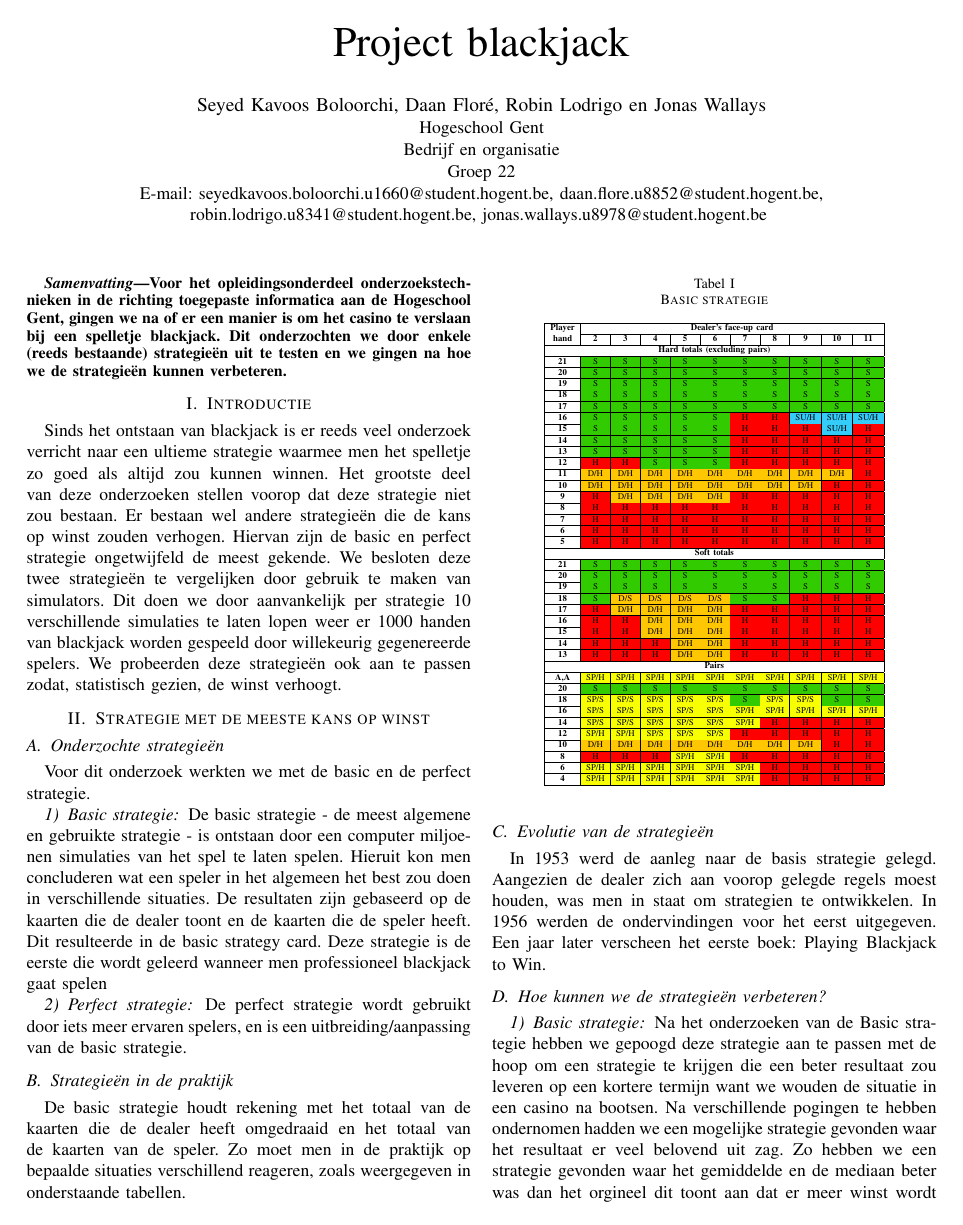
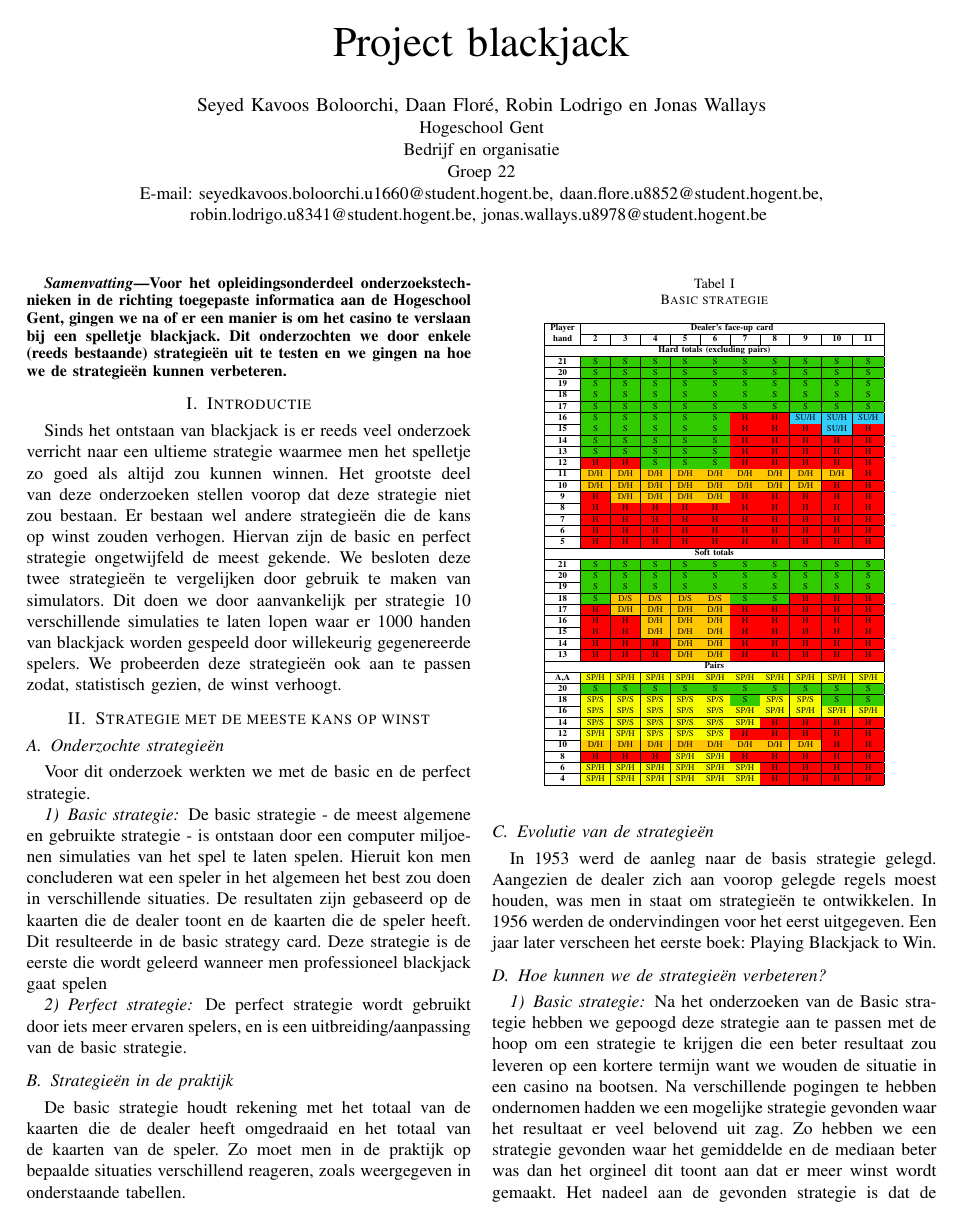
Before and after one commit to daanflore/Onderzoekstechnieken, a LaTeX paper (Blackjack/Blackjack.tex): page 1 of 3. The pictures show the PDF file Blackjack/Blackjack.pdf that the author committed with the source.

Commit message:
aanpassing fouten

```diff
--- a/Blackjack/Blackjack.tex
+++ b/Blackjack/Blackjack.tex
@@ -34,7 +34,7 @@ Voor het opleidingsonderdeel onderzoekstechnieken in de richting toegepaste info
 \IEEEpeerreviewmaketitle
 
 \section{Introductie}
-Sinds het ontstaan van blackjack is er reeds veel onderzoek verricht naar een ultieme strategie waarmee men het spelletje zo goed als altijd zou kunnen winnen. Het grootste deel van deze onderzoeken stellen voorop dat deze strategie niet zou bestaan. Er bestaan wel andere strategie\"{e}n die de kans op winst zouden verhogen. Hiervan zijn de basic en perfect strategie ongetwijfeld de meest gekende. We besloten deze twee strategie\"{e}n te vergelijken door gebruik te maken van simulators. Dit doen we door aanvankelijk per strategie 10 verschillende simulaties te laten lopen weer er 1000 handen van blackjack worden gespeeld door willekeurig gegenereerde spelers. We probeerden deze strategie\"{e}n ook aan te passen zodat, statistisch gezien, de winst verhoogt.
+Sinds het ontstaan van blackjack is er reeds veel onderzoek verricht naar een ultieme strategie waarmee men het spelletje zo goed als altijd zou kunnen winnen. Het grootste deel van deze onderzoeken stellen voorop dat deze strategie niet zou bestaan. Er bestaan wel andere strategie\"{e}n die de kans op winst zouden verhogen. Hiervan zijn de basic en perfect strategie ongetwijfeld de meest gekende. We besloten deze twee strategie\"{e}n te vergelijken door gebruik te maken van simulators. Dit doen we door aanvankelijk per strategie 10 verschillende simulaties te laten lopen waar er 1000 handen van blackjack worden gespeeld door willekeurig gegenereerde spelers. We probeerden deze strategie\"{e}n ook aan te passen zodat, statistisch gezien, de winst verhoogt.
 
 \section{Strategie met de meeste kans op winst}
 \subsection{Onderzochte strategie\"{e}n}
@@ -160,7 +160,7 @@ De basic strategie houdt rekening met het totaal van de kaarten die de dealer he
 
 
 \subsection{Evolutie van de strategie\"{e}n}
- In 1953 werd de aanleg naar de basis strategie gelegd. Aangezien de dealer zich aan voorop gelegde regels moest houden, was men in staat om strategieën te ontwikkelen. In 1956 werden de ondervindingen voor het eerst uitgegeven. Een jaar later verscheen het eerste boek: “Playing Blackjack to Win”.
+ In 1953 werd de aanleg naar de basis strategie gelegd. Aangezien de dealer zich aan voorop gelegde regels moest houden, was men in staat om strategie\"{e}n te ontwikkelen. In 1956 werden de ondervindingen voor het eerst uitgegeven. Een jaar later verscheen het eerste boek: “Playing Blackjack to Win”.
 \subsection{Hoe kunnen we de strategie\"{e}n verbeteren?}
 \subsubsection{Basic strategie}
 Na het onderzoeken van de Basic strategie hebben we gepoogd deze strategie aan te passen met de hoop om een strategie te krijgen die een beter resultaat zou leveren op een kortere termijn want we wouden de situatie in een casino na bootsen. Na verschillende pogingen te hebben ondernomen hadden we een mogelijke strategie gevonden waar het resultaat er veel belovend uit zag. Zo hebben we een strategie gevonden waar het gemiddelde en de mediaan beter was dan het orgineel dit toont aan dat er meer winst wordt gemaakt. Het nadeel aan de gevonden strategie is dat de variantie en het bereik grotere getallen waren. Het bereik toont dan ook aan dat de grootste en kleinste waarde verder uit elkaar gaan liggen. We kunnen dus concluderen uit de data van de 10 simulaties dat we mogelijks een verbetering hebben gevonden op de orinele versie. Maar om met meer zekerheid te kunnen zeggen of de strategie zal verbeterd kunnen worden zullen er eerst meer simulaties moeten gedaan worden maar die kunnen wie dan ook niet uitvoeren door de beperkte bronnen die wij ter beschikking hebben.
@@ -249,7 +249,7 @@ Sinds deze strategie een verder gevorderde strategie is van de basic hebben we h
 
 
 \subsection{ Waar zal voor elke strategie de kans op winst stagneren, waar ligt het optimale punt van die bepaalde strategie?}
-Voor de strategieën is het wel duidelijk dat de kans op winst vergroot als het aantal gespeelde rondes verhoogd. We zien  dat bij 100 rondes er nog altijd verlies kan gemaakt worden omdat het ook nog altijd afhangt van de kaarten die de speler en de dealer krijgt. Als we dan meer rondes beginnen te spelen zoals 1000 kunnen we wel zien dat er winst begint te komen. Hierdoor kunnen we zeggen dat de resultaten wel lichtjes be\"{i}nvloedbaar zijn maar dat men daar een groot aantal rondes voor moet spelen vooralleer het resultaat zichtbaar wordt en er zekerheid is. Er moet ook rekening gehouden worden dat deze strategie\"{e}n goed zijn om te gebruiken maar men moet ook nog rekeing houden met de kaarten die zichtbaar zijn. Zo hebben we gezien dat iemand die alleen de strategie toepast zonder rekening te houden met de kaarten, vaker verliest dan iemand die de kaarten telt en deze strategie\"{e}n gaat toepassen.
+Voor de strategie\"{e}n is het wel duidelijk dat de kans op winst vergroot als het aantal gespeelde rondes verhoogd. We zien  dat bij 100 rondes er nog altijd verlies kan gemaakt worden omdat het ook nog altijd afhangt van de kaarten die de speler en de dealer krijgt. Als we dan meer rondes beginnen te spelen zoals 1000 kunnen we wel zien dat er winst begint te komen. Hierdoor kunnen we zeggen dat de resultaten wel lichtjes be\"{i}nvloedbaar zijn maar dat men daar een groot aantal rondes voor moet spelen vooralleer het resultaat zichtbaar wordt en er zekerheid is. Er moet ook rekening gehouden worden dat deze strategie\"{e}n goed zijn om te gebruiken maar men moet ook nog rekeing houden met de kaarten die zichtbaar zijn. Zo hebben we gezien dat iemand die alleen de strategie toepast zonder rekening te houden met de kaarten, vaker verliest dan iemand die de kaarten telt en deze strategie\"{e}n gaat toepassen.
 
 \section{Conclusie}
 Deze strategie\"{e}n kunnen de speler een voordeel geven tegenover de dealer en het casino toch is het nog altijd geen zekerheid dat men winst zal maken. Om de kans te vergroten moeten deze de strategie\"{e}n toegepast worden samen met andere technieken zoals het tellen van kaarten. Maar we weten niet welke technieken worden gebruikt in casino's om hun kansen te vergroten. We kunnen dus concluderen dat deze methodes de kansen wel zullen vergroten maar dat de kansen nog altijd in het voordeel van de casino's zullen zijn. Het is dus niet mogelijk om ze te verslaan op lange termijn. Ook kunnen we concluderen dat we mogelijks verbeteringen hebben gevonden op de bestaande strategie\"{e}n maar dat hier eerst nog meerdere en grotere simulaties voor zullen moeten ondernomen worden voor we tot een besluit kunnen komen.
```
Also changed, not shown: Blackjack/Blackjack.pdf.
